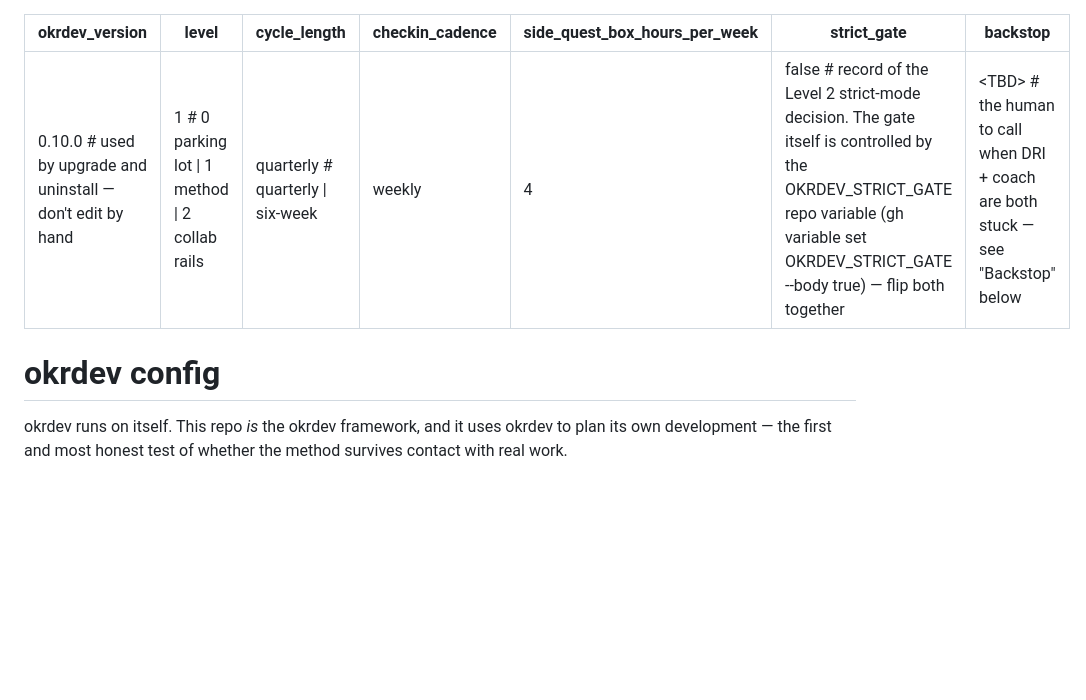
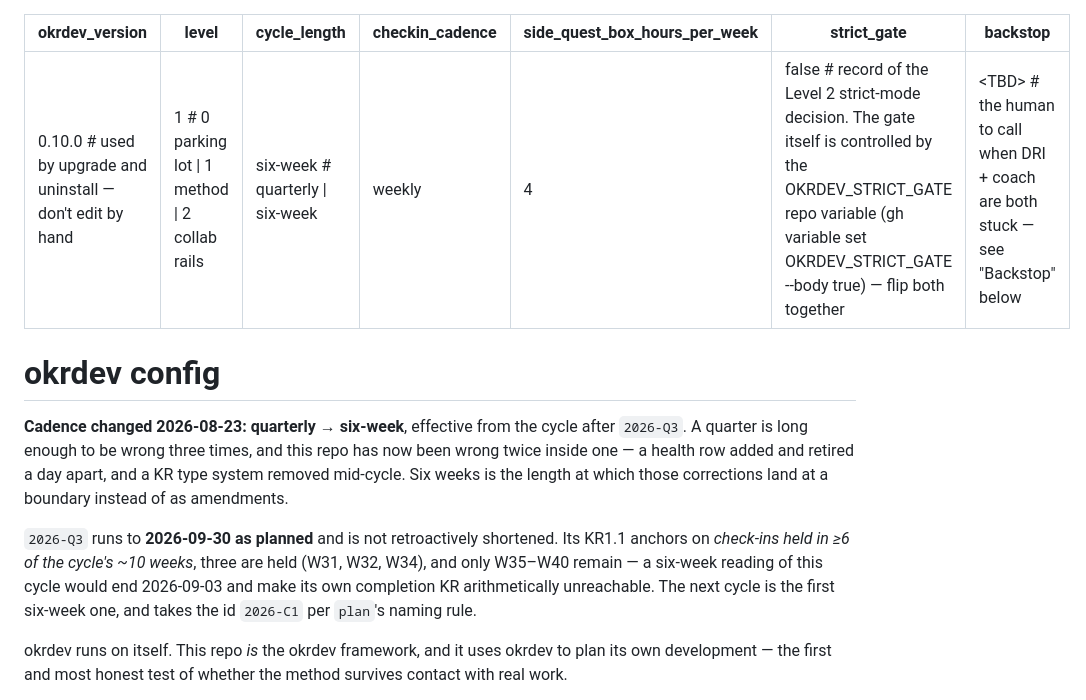
Before and after one commit to backedbydata-co/okrdev, a Markdown page: okrdev/config.md, the part around the change. Drawn GitHub-style; blank space fills up the shorter version.

Commit message:
okrdev runs six-week cycles from the next one (#41)
KR: maintenance

A quarter is long enough to be wrong three times, and this repo has been wrong
twice inside one: a health row added and retired a day apart, and a KR type
system removed mid-cycle. Six weeks is the length at which those land at a
boundary instead of as amendments to a live cycle.

2026-Q3 is not retroactively shortened, and the reason is arithmetic rather than
sentiment. KR1.1 anchors on check-ins held in at least 6 of the cycle's ~10
weeks. Three are held — W31, W32, W34, with W33 dark — and only W35 through W40
remain. Six weeks from this cycle's 07-23 start ends 2026-09-03, inside W36,
which leaves two more possible check-ins and caps the cycle at five. That puts
KR1.1's 0.7 anchor out of reach and its 1.0 with it. Shortening the cycle would
have made the cycle's own completion KR unreachable.

The next cycle is the first six-week one and takes the id 2026-C1.

Not changed here: the shipped template still defaults new adopters to quarterly.
What length this repo runs and what length it recommends to a first-time adopter
are different questions, and only the first one was asked.

```diff
--- a/okrdev/config.md
+++ b/okrdev/config.md
@@ -1,7 +1,7 @@
 ---
 okrdev_version: 0.10.0         # used by upgrade and uninstall — don't edit by hand
 level: 1                      # 0 parking lot | 1 method | 2 collab rails
-cycle_length: quarterly       # quarterly | six-week
+cycle_length: six-week        # quarterly | six-week
 checkin_cadence: weekly
 side_quest_box_hours_per_week: 4
 strict_gate: false            # record of the Level 2 strict-mode decision. The gate itself is controlled by the OKRDEV_STRICT_GATE repo variable (gh variable set OKRDEV_STRICT_GATE --body true) — flip both together
@@ -9,6 +9,17 @@ backstop: <TBD>               # the human to call when DRI + coach are both stuc
 ---
 
 # okrdev config
+
+**Cadence changed 2026-08-23: quarterly → six-week**, effective from the cycle after `2026-Q3`.
+A quarter is long enough to be wrong three times, and this repo has now been wrong twice inside
+one — a health row added and retired a day apart, and a KR type system removed mid-cycle. Six
+weeks is the length at which those corrections land at a boundary instead of as amendments.
+
+`2026-Q3` runs to **2026-09-30 as planned** and is not retroactively shortened. Its KR1.1 anchors
+on *check-ins held in ≥6 of the cycle's ~10 weeks*, three are held (W31, W32, W34), and only
+W35–W40 remain — a six-week reading of this cycle would end 2026-09-03 and make its own
+completion KR arithmetically unreachable. The next cycle is the first six-week one, and takes the
+id `2026-C1` per `plan`'s naming rule.
 
 okrdev runs on itself. This repo *is* the okrdev framework, and it uses okrdev to plan its own
 development — the first and most honest test of whether the method survives contact with real
```
